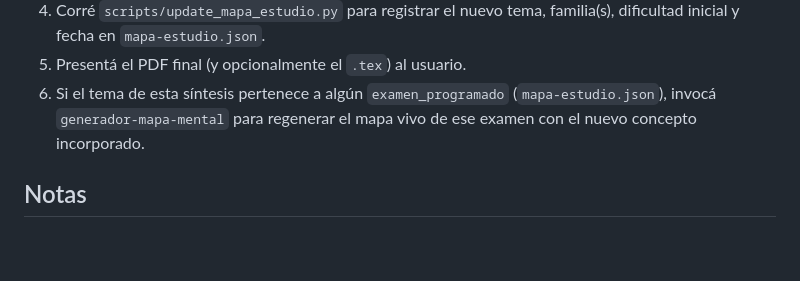
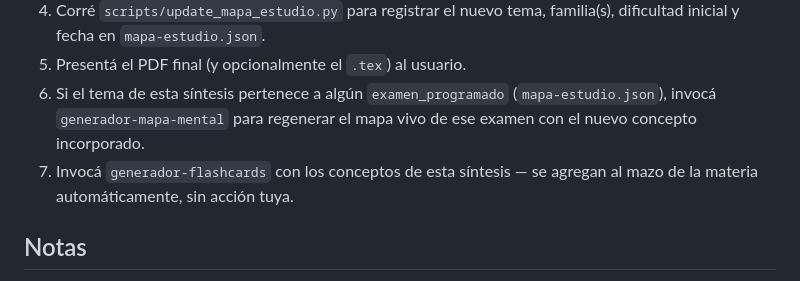
Before and after one commit to PedroMVillar/syntheca, a Markdown page: commands/generar-sintesis.md, the part around the change. Drawn GitHub-style; blank space fills up the shorter version.

```diff
--- a/commands/generar-sintesis.md
+++ b/commands/generar-sintesis.md
@@ -34,6 +34,7 @@ Este es el comando central del plugin. Dispara el pipeline completo de subagente
 4. Corré `scripts/update_mapa_estudio.py` para registrar el nuevo tema, familia(s), dificultad inicial y fecha en `mapa-estudio.json`.
 5. Presentá el PDF final (y opcionalmente el `.tex`) al usuario.
 6. Si el tema de esta síntesis pertenece a algún `examen_programado` (`mapa-estudio.json`), invocá `generador-mapa-mental` para regenerar el mapa vivo de ese examen con el nuevo concepto incorporado.
+7. Invocá `generador-flashcards` con los conceptos de esta síntesis — se agregan al mazo de la materia automáticamente, sin acción tuya.
 
 ## Notas
 
```
